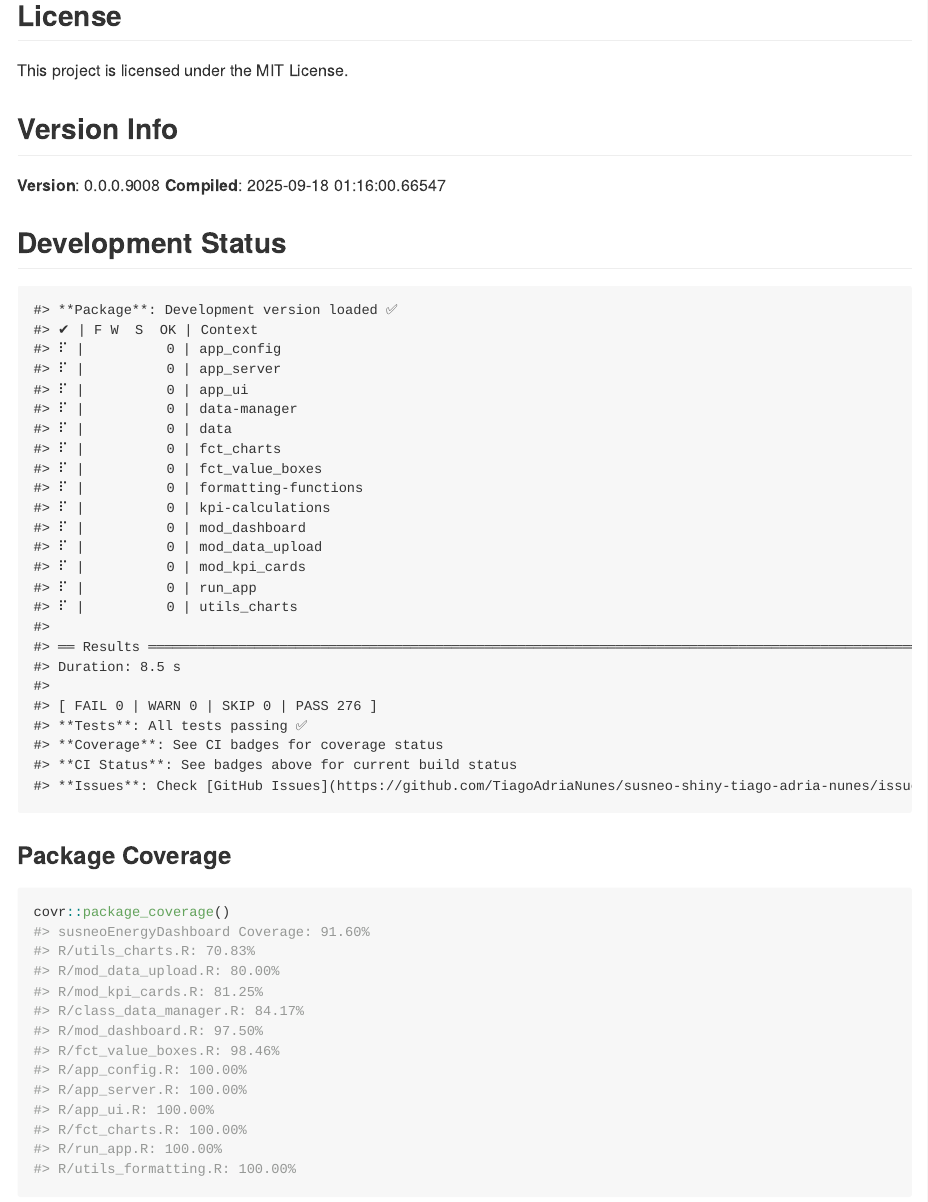
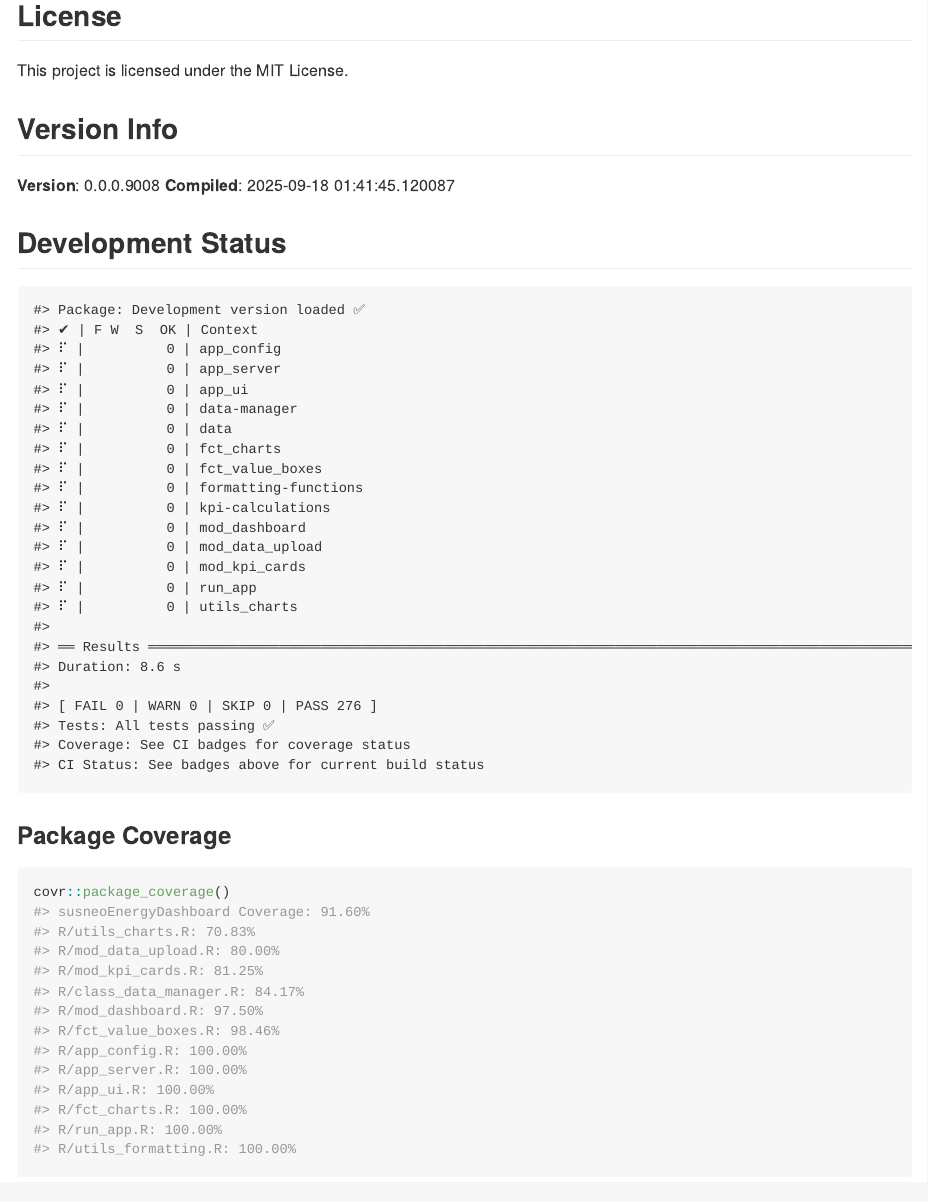
Before and after one commit to TiagoAdriaNunes/susneo-shiny-tiago-adria-nunes, an R Markdown document (README.Rmd): the page in a window 1100 px wide, from 4020 px down. The pictures show the output file README.md that the author committed with the source, drawn offline in the style of GitHub; badge pictures from the web are left out.

Commit message:
chore: update README and README.Rmd

````diff
--- a/README.Rmd
+++ b/README.Rmd
@@ -203,52 +203,51 @@ if (in_dev) {
   # Development environment - load package
   tryCatch({
     devtools::load_all(quiet = TRUE)
-    cat("**Package**: Development version loaded ✅\n")
+    cat("Package: Development version loaded ✅\n")
 
     # Test results summary
     test_results <- try({
       suppressMessages(devtools::test(quiet = TRUE))
-      cat("**Tests**: All tests passing ✅\n")
+      cat("Tests: All tests passing ✅\n")
     }, silent = TRUE)
 
     if (inherits(test_results, "try-error")) {
-      cat("**Tests**: See CI badges for test status\n")
+      cat("Tests: See CI badges for test status\n")
     }
 
     # Coverage info (if available)
     coverage_info <- try({
       suppressMessages(covr::package_coverage(quiet = FALSE))
       coverage_pct <- round(covr::percent_coverage(coverage_info), 1)
-      cat("**Coverage**: ", coverage_pct, "%\n", sep = "")
+      cat("Coverage: ", coverage_pct, "%\n", sep = "")
     }, silent = TRUE)
 
     if (inherits(coverage_info, "try-error")) {
-      cat("**Coverage**: See CI badges for coverage status\n")
+      cat("Coverage: See CI badges for coverage status\n")
     }
 
   }, error = function(e) {
-    cat("**Package**: Development environment detected\n")
-    cat("**Tests**: Run `devtools::test()` to check\n")
-    cat("**Coverage**: Run `covr::package_coverage()` to check\n")
+    cat("Package: Development environment detected\n")
+    cat("Tests: Run `devtools::test()` to check\n")
+    cat("Coverage: Run `covr::package_coverage()` to check\n")
   })
 } else {
   # Check if package is installed
   pkg_installed <- try({
     suppressPackageStartupMessages(library(susneo, quietly = TRUE))
-    cat("**Package**: Installed version loaded ✅\n")
+    cat("Package: Installed version loaded ✅\n")
   }, silent = TRUE)
 
   if (inherits(pkg_installed, "try-error")) {
-    cat("**Package**: Not installed - install from GitHub\n")
+    cat("Package: Not installed - install from GitHub\n")
   }
 
-  cat("**Tests**: See CI badges for current test status\n")
-  cat("**Coverage**: See CI badges for current coverage\n")
+  cat("Tests: See CI badges for current test status\n")
+  cat("Coverage: See CI badges for current coverage\n")
 }
 
 # CI Status (always show)
-cat("**CI Status**: See badges above for current build status\n")
-cat("**Issues**: Check [GitHub Issues](https://github.com/TiagoAdriaNunes/susneo-shiny-tiago-adria-nunes/issues)\n")
+cat("CI Status: See badges above for current build status\n")
 ```
 
 ### Package Coverage
````
Also changed, not shown: README.md, README.Rmd (18 more changed lines).
